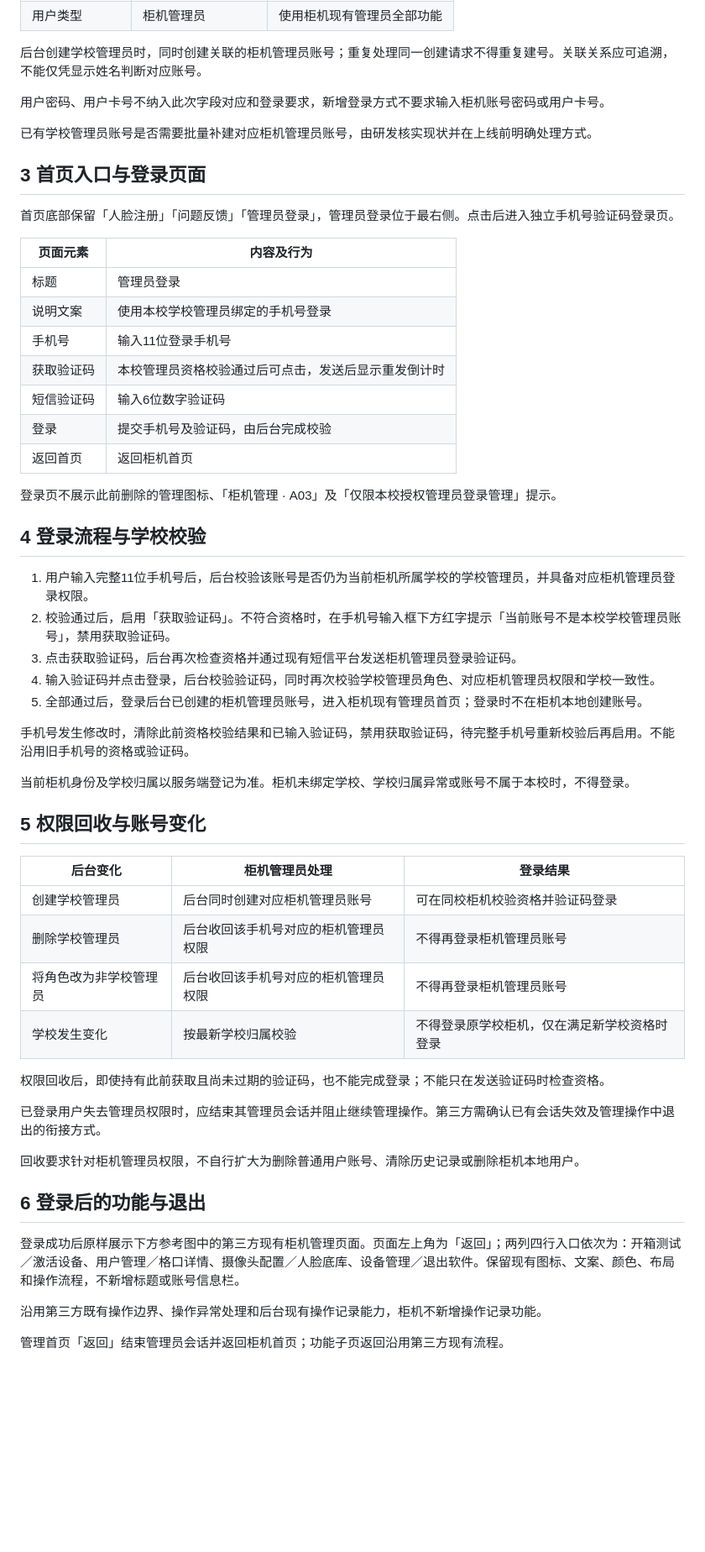
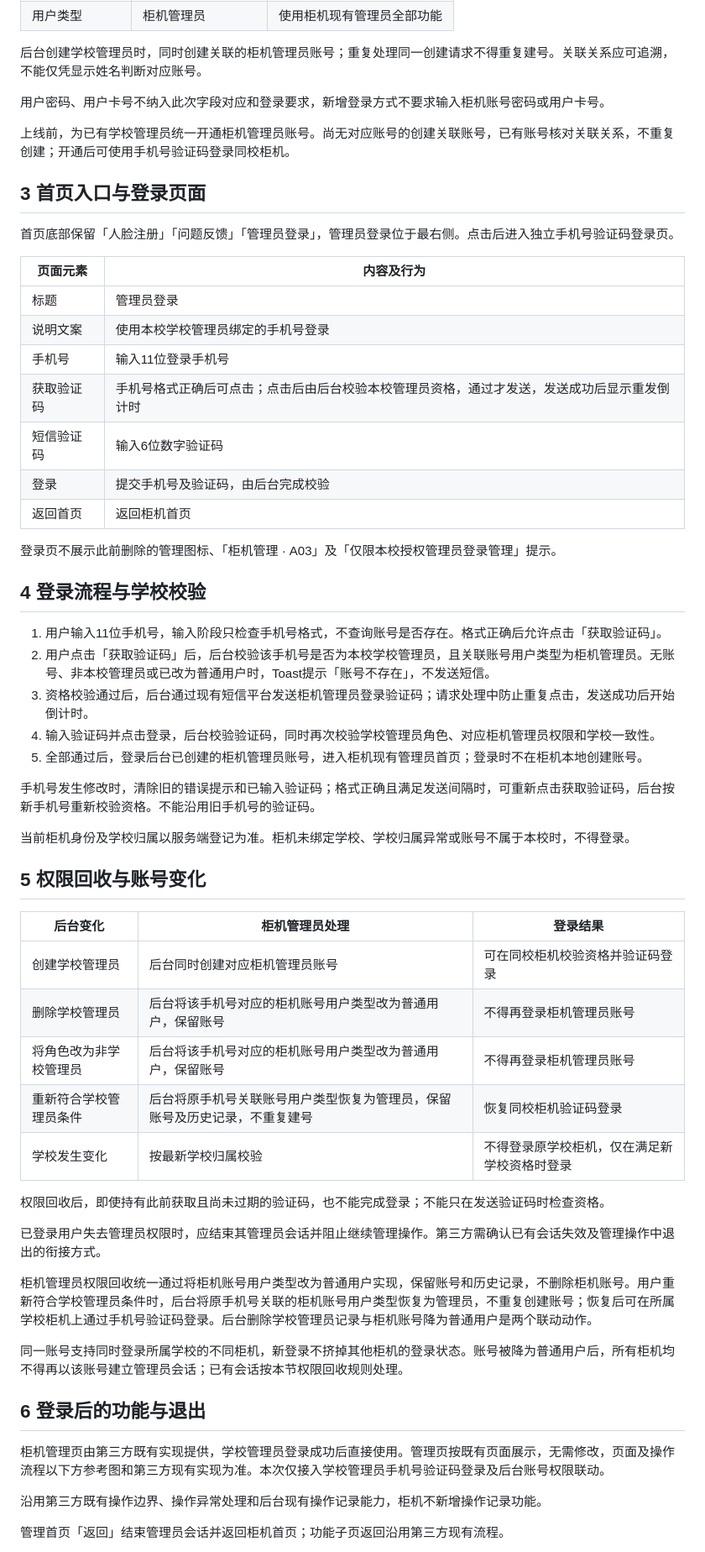
Before and after one commit to AI-xueban/ai-companion-prototype, a Markdown page: apps/cabinet/柜机学校管理员登录与权限需求.md, the part around one of its changes. Shown at 84% size. Drawn GitHub-style; blank space fills up the shorter version.

```diff
--- a/apps/cabinet/柜机学校管理员登录与权限需求.md
+++ b/apps/cabinet/柜机学校管理员登录与权限需求.md
@@ -25,7 +25,7 @@
 
 用户密码、用户卡号不纳入此次字段对应和登录要求，新增登录方式不要求输入柜机账号密码或用户卡号。
 
-已有学校管理员账号是否需要批量补建对应柜机管理员账号，由研发核实现状并在上线前明确处理方式。
+上线前，为已有学校管理员统一开通柜机管理员账号。尚无对应账号的创建关联账号，已有账号核对关联关系，不重复创建；开通后可使用手机号验证码登录同校柜机。
 
 ## 3 首页入口与登录页面
 
@@ -36,7 +36,7 @@
 | 标题 | 管理员登录 |
 | 说明文案 | 使用本校学校管理员绑定的手机号登录 |
 | 手机号 | 输入11位登录手机号 |
-| 获取验证码 | 本校管理员资格校验通过后可点击，发送后显示重发倒计时 |
+| 获取验证码 | 手机号格式正确后可点击；点击后由后台校验本校管理员资格，通过才发送，发送成功后显示重发倒计时 |
 | 短信验证码 | 输入6位数字验证码 |
 | 登录 | 提交手机号及验证码，由后台完成校验 |
 | 返回首页 | 返回柜机首页 |
@@ -45,13 +45,13 @@
 
 ## 4 登录流程与学校校验
 
-1. 用户输入完整11位手机号后，后台校验该账号是否仍为当前柜机所属学校的学校管理员，并具备对应柜机管理员登录权限。
-2. 校验通过后，启用「获取验证码」。不符合资格时，在手机号输入框下方红字提示「当前账号不是本校学校管理员账号」，禁用获取验证码。
-3. 点击获取验证码，后台再次检查资格并通过现有短信平台发送柜机管理员登录验证码。
+1. 用户输入11位手机号，输入阶段只检查手机号格式，不查询账号是否存在。格式正确后允许点击「获取验证码」。
+2. 用户点击「获取验证码」后，后台校验该手机号是否为本校学校管理员，且关联账号用户类型为柜机管理员。无账号、非本校管理员或已改为普通用户时，Toast提示「账号不存在」，不发送短信。
+3. 资格校验通过后，后台通过现有短信平台发送柜机管理员登录验证码；请求处理中防止重复点击，发送成功后开始倒计时。
 4. 输入验证码并点击登录，后台校验验证码，同时再次校验学校管理员角色、对应柜机管理员权限和学校一致性。
 5. 全部通过后，登录后台已创建的柜机管理员账号，进入柜机现有管理员首页；登录时不在柜机本地创建账号。
 
-手机号发生修改时，清除此前资格校验结果和已输入验证码，禁用获取验证码，待完整手机号重新校验后再启用。不能沿用旧手机号的资格或验证码。
+手机号发生修改时，清除旧的错误提示和已输入验证码；格式正确且满足发送间隔时，可重新点击获取验证码，后台按新手机号重新校验资格。不能沿用旧手机号的验证码。
 
 当前柜机身份及学校归属以服务端登记为准。柜机未绑定学校、学校归属异常或账号不属于本校时，不得登录。
 
@@ -60,19 +60,22 @@
 | 后台变化 | 柜机管理员处理 | 登录结果 |
 | --- | --- | --- |
 | 创建学校管理员 | 后台同时创建对应柜机管理员账号 | 可在同校柜机校验资格并验证码登录 |
-| 删除学校管理员 | 后台收回该手机号对应的柜机管理员权限 | 不得再登录柜机管理员账号 |
-| 将角色改为非学校管理员 | 后台收回该手机号对应的柜机管理员权限 | 不得再登录柜机管理员账号 |
+| 删除学校管理员 | 后台将该手机号对应的柜机账号用户类型改为普通用户，保留账号 | 不得再登录柜机管理员账号 |
+| 将角色改为非学校管理员 | 后台将该手机号对应的柜机账号用户类型改为普通用户，保留账号 | 不得再登录柜机管理员账号 |
+| 重新符合学校管理员条件 | 后台将原手机号关联账号用户类型恢复为管理员，保留账号及历史记录，不重复建号 | 恢复同校柜机验证码登录 |
 | 学校发生变化 | 按最新学校归属校验 | 不得登录原学校柜机，仅在满足新学校资格时登录 |
 
 权限回收后，即使持有此前获取且尚未过期的验证码，也不能完成登录；不能只在发送验证码时检查资格。
 
 已登录用户失去管理员权限时，应结束其管理员会话并阻止继续管理操作。第三方需确认已有会话失效及管理操作中退出的衔接方式。
 
-回收要求针对柜机管理员权限，不自行扩大为删除普通用户账号、清除历史记录或删除柜机本地用户。
+柜机管理员权限回收统一通过将柜机账号用户类型改为普通用户实现，保留账号和历史记录，不删除柜机账号。用户重新符合学校管理员条件时，后台将原手机号关联的柜机账号用户类型恢复为管理员，不重复创建账号；恢复后可在所属学校柜机上通过手机号验证码登录。后台删除学校管理员记录与柜机账号降为普通用户是两个联动动作。
+
+同一账号支持同时登录所属学校的不同柜机，新登录不挤掉其他柜机的登录状态。账号被降为普通用户后，所有柜机均不得再以该账号建立管理员会话；已有会话按本节权限回收规则处理。
 
 ## 6 登录后的功能与退出
 
-登录成功后原样展示下方参考图中的第三方现有柜机管理页面。页面左上角为「返回」；两列四行入口依次为：开箱测试／激活设备、用户管理／格口详情、摄像头配置／人脸底库、设备管理／退出软件。保留现有图标、文案、颜色、布局和操作流程，不新增标题或账号信息栏。
+柜机管理页由第三方既有实现提供，学校管理员登录成功后直接使用。管理页按既有页面展示，无需修改，页面及操作流程以下方参考图和第三方现有实现为准。本次仅接入学校管理员手机号验证码登录及后台账号权限联动。
 
 沿用第三方既有操作边界、操作异常处理和后台现有操作记录能力，柜机不新增操作记录功能。
 
```
Also changed, not shown: other parts of apps/cabinet/柜机学校管理员登录与权限需求.md (+13 -13 lines).
